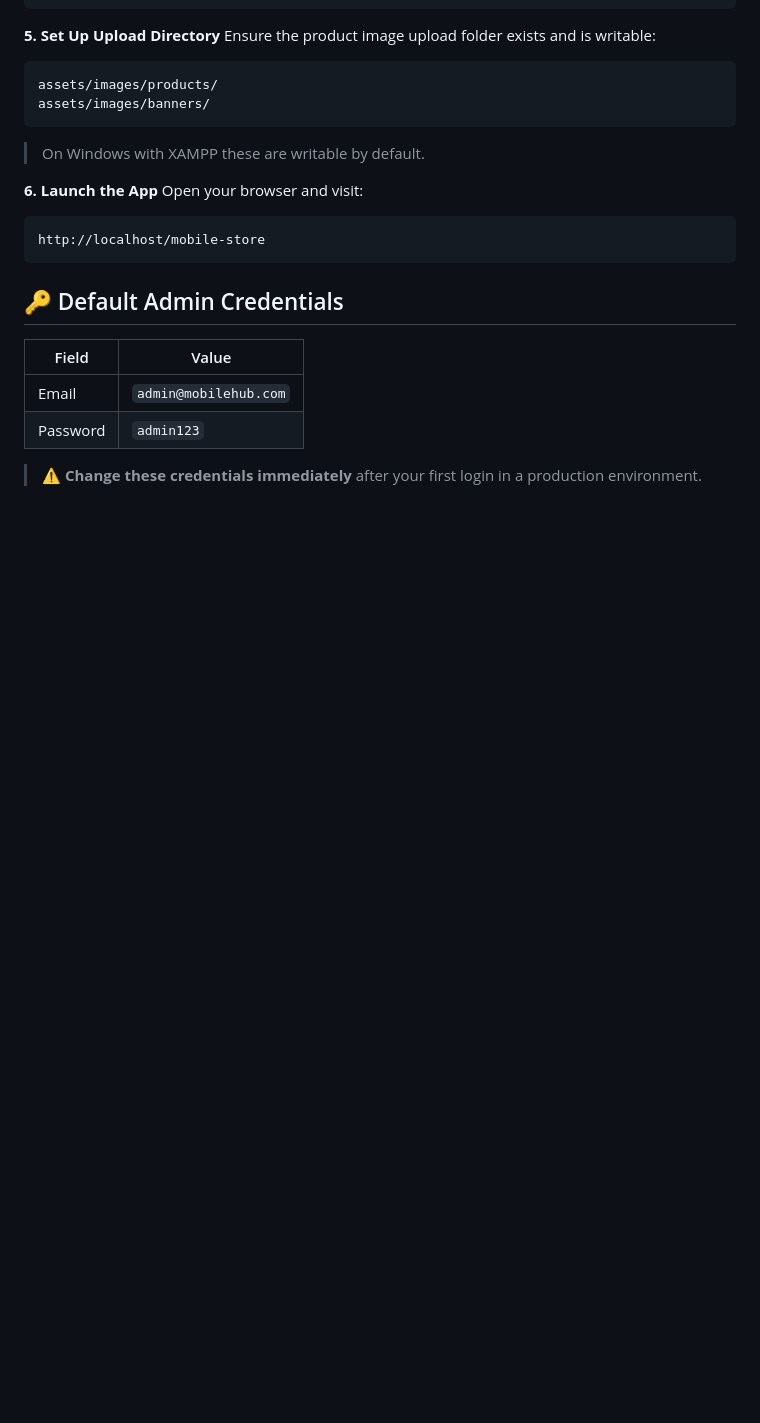
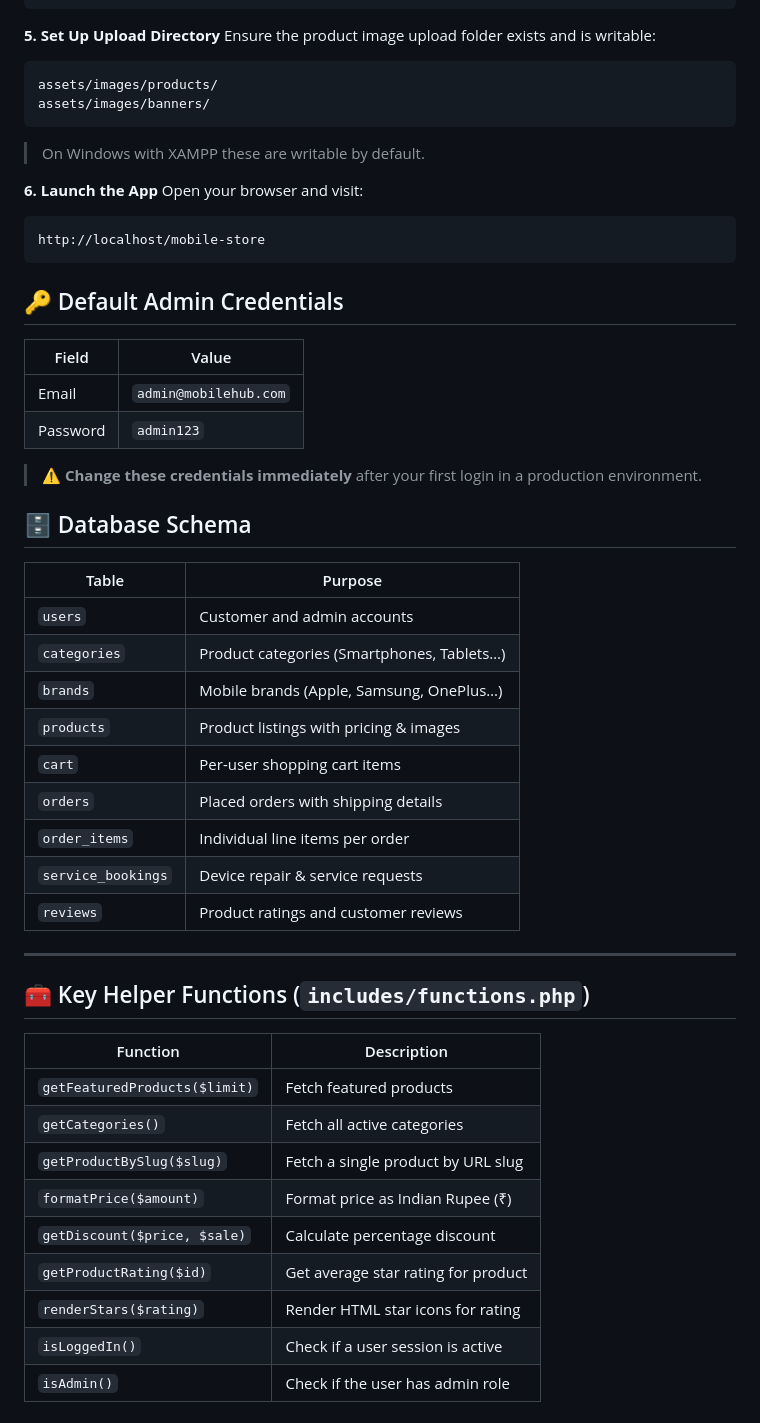
Before and after one commit to prakash200514/MOBILE-HUB, a Markdown page: README.md, the part around the change. Rendered like a GitHub page; blank space fills up the shorter version.

```diff
--- a/README.md
+++ b/README.md
@@ -114,3 +114,29 @@ http://localhost/mobile-store
 | Email    | `admin@mobilehub.com`    |
 | Password | `admin123`               |
 > ⚠️ **Change these credentials immediately** after your first login in a production environment.
+
+## 🗄️ Database Schema
+| Table              | Purpose                                    |
+|--------------------|--------------------------------------------|
+| `users`            | Customer and admin accounts                |
+| `categories`       | Product categories (Smartphones, Tablets…) |
+| `brands`           | Mobile brands (Apple, Samsung, OnePlus…)   |
+| `products`         | Product listings with pricing & images     |
+| `cart`             | Per-user shopping cart items               |
+| `orders`           | Placed orders with shipping details        |
+| `order_items`      | Individual line items per order            |
+| `service_bookings` | Device repair & service requests           |
+| `reviews`          | Product ratings and customer reviews       |
+---
+## 🧰 Key Helper Functions (`includes/functions.php`)
+| Function                      | Description                          |
+|-------------------------------|--------------------------------------|
+| `getFeaturedProducts($limit)` | Fetch featured products              |
+| `getCategories()`             | Fetch all active categories          |
+| `getProductBySlug($slug)`     | Fetch a single product by URL slug   |
+| `formatPrice($amount)`        | Format price as Indian Rupee (₹)     |
+| `getDiscount($price, $sale)`  | Calculate percentage discount        |
+| `getProductRating($id)`       | Get average star rating for product  |
+| `renderStars($rating)`        | Render HTML star icons for rating    |
+| `isLoggedIn()`                | Check if a user session is active    |
+| `isAdmin()`                   | Check if the user has admin role     |
```
